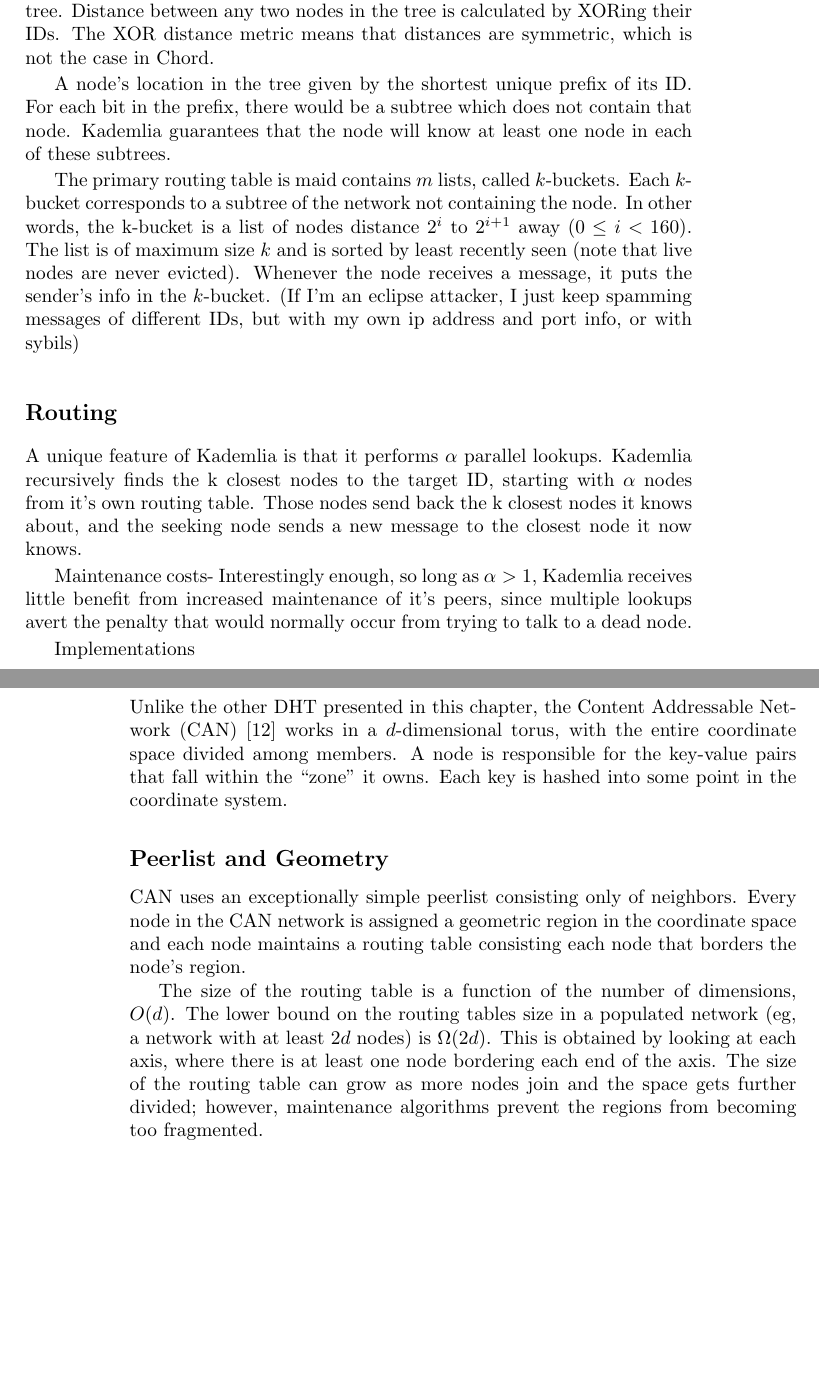
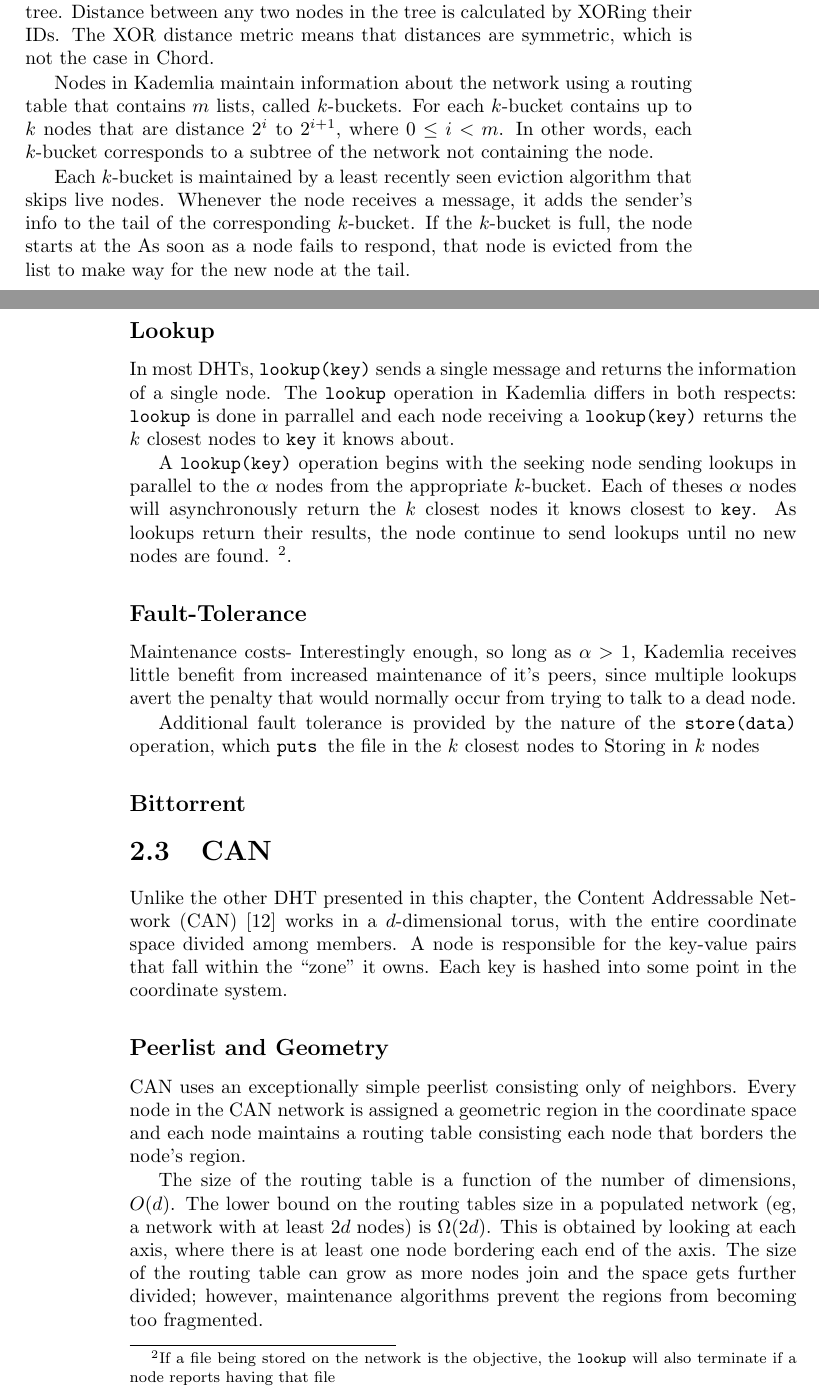
Before and after one commit to abrosen/notes, a LaTeX thesis (summaries/proposal.tex): two parts of pages 11 and 12 of 26 before the commit and two parts of pages 11 and 12 of 25 after it, joined at a grey line, cut so that both start at the same text, the shorter picture padded with empty space. Compiled offline with pdfLaTeX.

Commit message:
I added additional information to the start of chapter 2 Working on finishing Kademlia

```diff
--- a/summaries/proposal.tex
+++ b/summaries/proposal.tex
@@ -303,23 +317,44 @@ However, Kademlia utilizes a binary tree-based structure, with the nodes acting
 Distance between any two nodes in the tree  is calculated by XORing their IDs.
 The XOR distance metric means that distances are symmetric, which is not the case in Chord.
 
-A node's location in the tree given by the shortest unique prefix of its ID.   For each bit in the prefix, there would be a subtree which does not contain that node.  Kademlia guarantees that the node will know at least one node in each of these subtrees.
+%A node's location in the tree given by the shortest unique prefix of its ID.
+%For each bit in the prefix, there would be a subtree which does not contain that node.
+%Kademlia guarantees that the node will know at least one node in each of these subtrees.
+
+Nodes in Kademlia maintain information about the network using a routing table that contains $m$ lists, called $k$-buckets.
+For each $k$-bucket contains up to $k$ nodes that are distance $2^i$ to $2^{i+1}$, where $0 \leq i < m$.
+In other words, each $k$-bucket corresponds to a subtree of the network not containing the node.
+
+Each $k$-bucket is maintained by a least recently seen eviction algorithm that skips live nodes.
+Whenever the node receives a message, it adds the sender's info to the tail of the corresponding $k$-bucket.
+If the $k$-bucket is full, the node starts at the
+As soon as a node fails to respond, that node is evicted from the list to make way for the new node at the tail.
 
 
-The primary routing table is maid contains $m$ lists, called $k$-buckets.
-Each $k$-bucket corresponds to a subtree of the network not containing the node.
-In other words, the k-bucket is a list of nodes distance $2^i$ to $2^{i+1}$ away $(0 \leq i < 160)$.  The list is of maximum size $k$ and is sorted by least recently seen  (note that live nodes are never evicted).  Whenever the node receives a message, it puts the sender's info in the $k$-bucket.
-(If I'm an eclipse attacker, I just keep spamming messages of different IDs, but with my own ip address and port info, or with sybils)
 
-\subsection*{Routing}
-A unique feature of Kademlia is that it performs $\alpha$ parallel lookups.
-Kademlia recursively finds the k closest nodes to the target ID, starting with $\alpha$ nodes from it's own routing table.
-Those nodes send back the k closest nodes it knows about, and the seeking node sends a new message to the closest node it now knows.
 
+%(If I'm an eclipse attacker, I just keep spamming messages of different IDs, but with my own ip address and port info, or with sybils)
+
+\subsection*{Lookup}
+In most DHTs, \texttt{lookup(key)} sends a single message and returns the information  of a single node.
+The \texttt{lookup} operation in Kademlia differs in both respects:  \texttt{lookup} is done in parrallel and each node receiving  a \texttt{lookup(key)} returns the $k$ closest nodes to \texttt{key} it knows about.
+
+
+A \texttt{lookup(key)} operation begins with the seeking node sending lookups in parallel to the $\alpha$ nodes from the appropriate $k$-bucket.
+Each of theses $\alpha$ nodes will asynchronously return the $k$ closest nodes it knows closest to \texttt{key}.
+As lookups return their results, the node continue to send lookups until no new nodes are found. \footnote{If a file being stored on the network is the objective, the \texttt{lookup} will also terminate if a node reports having that file}.
+
+
+\subsection*{Fault-Tolerance}
 Maintenance costs-  Interestingly enough, so long as $\alpha >1$, Kademlia receives little benefit from increased maintenance of it's peers, since multiple lookups avert the penalty that would normally occur from trying to talk to a dead node.
 
 
-Implementations
+Additional fault tolerance is provided by the nature of the \texttt{store(data)} operation, which \texttt{puts }the file in the $k$ closest nodes to
+Storing in $k$ nodes
+
+
+
+\subsection*{Bittorrent}
 
 
 
```
Also changed, not shown: summaries/proposal.pdf, summaries/proposal.tex (54 more changed lines).
